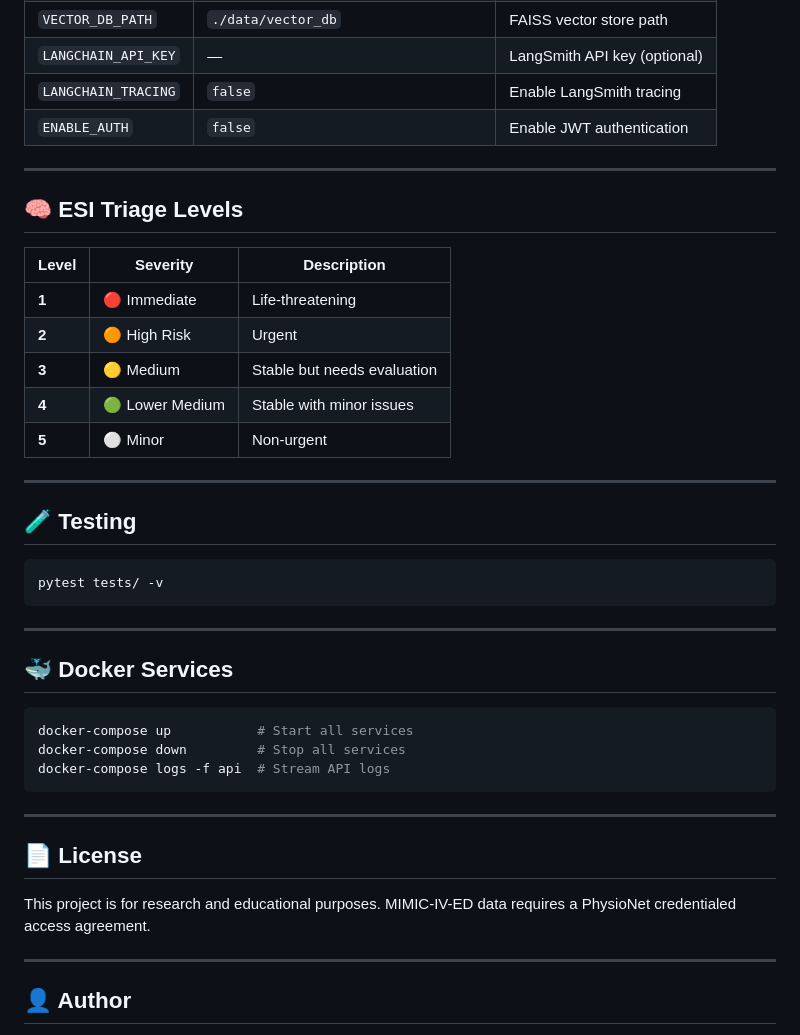
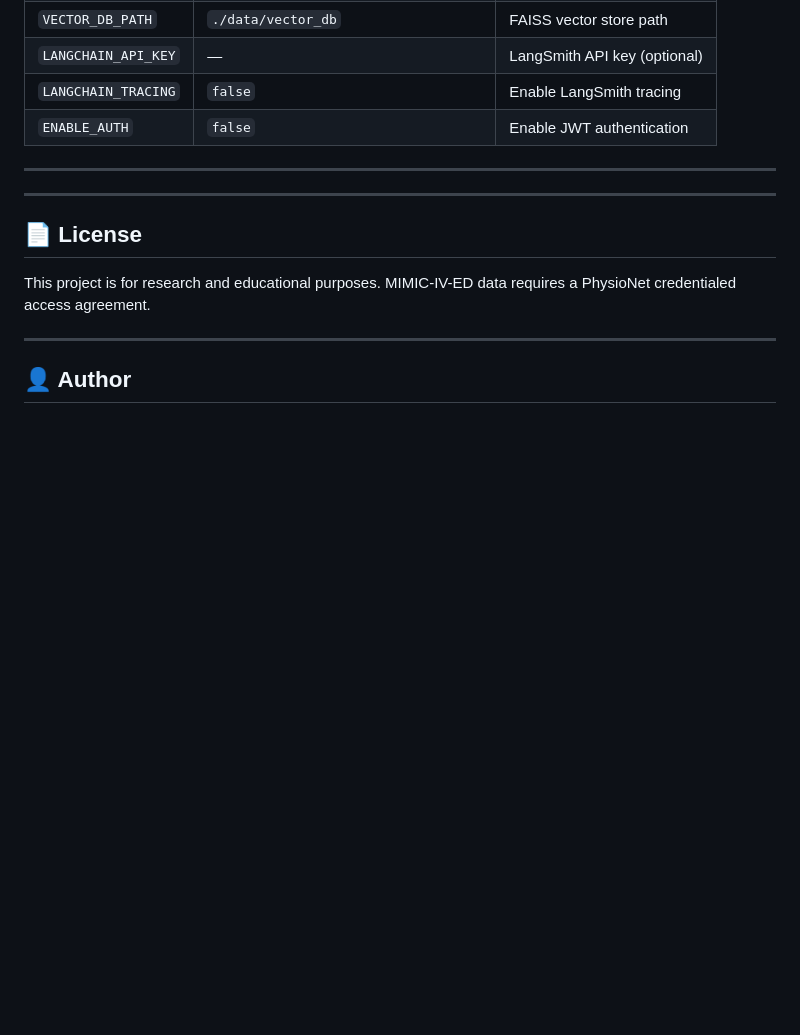
Before and after one commit to ali009-eng/AI-Hospital-OS-, a Markdown page: README.md, the part around one of its changes. Rendered like a GitHub page; blank space fills up the shorter version.

````diff
--- a/README.md
+++ b/README.md
@@ -101,34 +101,6 @@ All settings are controlled via environment variables. Copy `env.example` to `.e
 
 ---
 
-## 🧠 ESI Triage Levels
-
-| Level | Severity | Description |
-|---|---|---|
-| **1** | 🔴 Immediate | Life-threatening |
-| **2** | 🟠 High Risk | Urgent |
-| **3** | 🟡 Medium | Stable but needs evaluation |
-| **4** | 🟢 Lower Medium | Stable with minor issues |
-| **5** | ⚪ Minor | Non-urgent |
-
----
-
-## 🧪 Testing
-
-```bash
-pytest tests/ -v
-```
-
----
-
-## 🐳 Docker Services
-
-```bash
-docker-compose up           # Start all services
-docker-compose down         # Stop all services
-docker-compose logs -f api  # Stream API logs
-```
-
 ---
 
 ## 📄 License
````
Also changed, not shown: other parts of README.md (+12 -12 lines).
